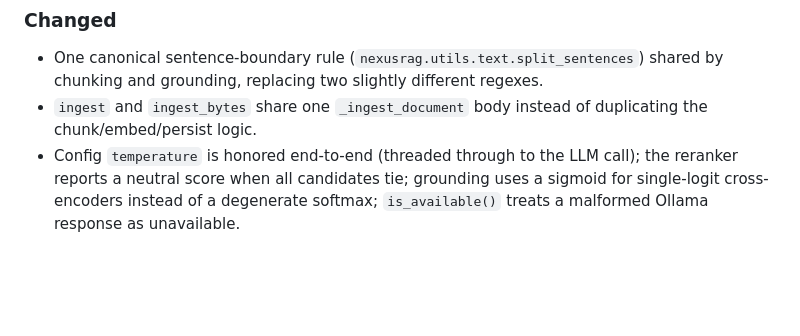
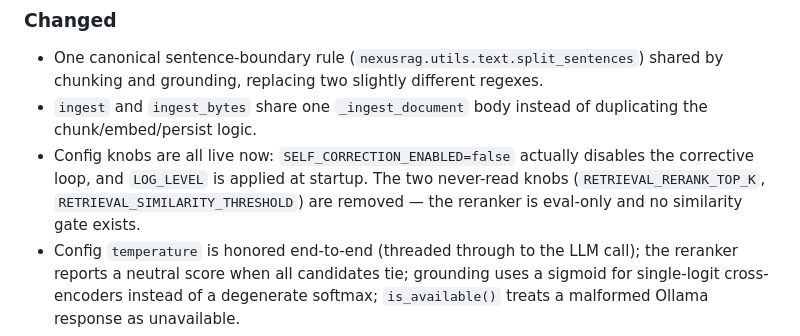
Before and after one commit to urme-b/NexusRAG, a Markdown page: CHANGELOG.md, the part around the change. Drawn GitHub-style; blank space fills up the shorter version.

```diff
--- a/CHANGELOG.md
+++ b/CHANGELOG.md
@@ -54,6 +54,10 @@ adheres to [Semantic Versioning](https://semver.org/spec/v2.0.0.html).
   shared by chunking and grounding, replacing two slightly different regexes.
 - `ingest` and `ingest_bytes` share one `_ingest_document` body instead of
   duplicating the chunk/embed/persist logic.
+- Config knobs are all live now: `SELF_CORRECTION_ENABLED=false` actually
+  disables the corrective loop, and `LOG_LEVEL` is applied at startup. The two
+  never-read knobs (`RETRIEVAL_RERANK_TOP_K`, `RETRIEVAL_SIMILARITY_THRESHOLD`)
+  are removed — the reranker is eval-only and no similarity gate exists.
 - Config `temperature` is honored end-to-end (threaded through to the LLM call);
   the reranker reports a neutral score when all candidates tie; grounding uses a
   sigmoid for single-logit cross-encoders instead of a degenerate softmax;
```
Also changed, not shown: README.md (+1 -1 lines).
